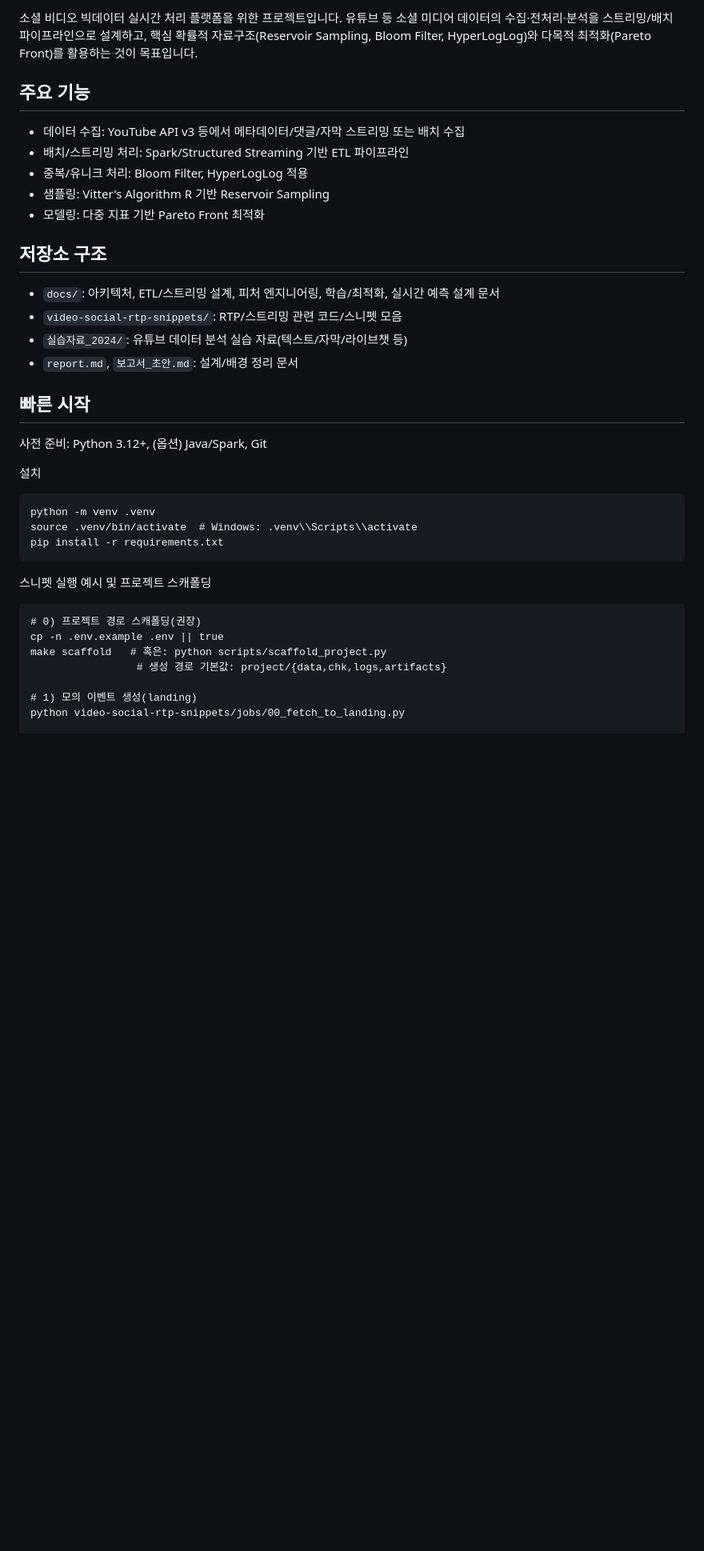
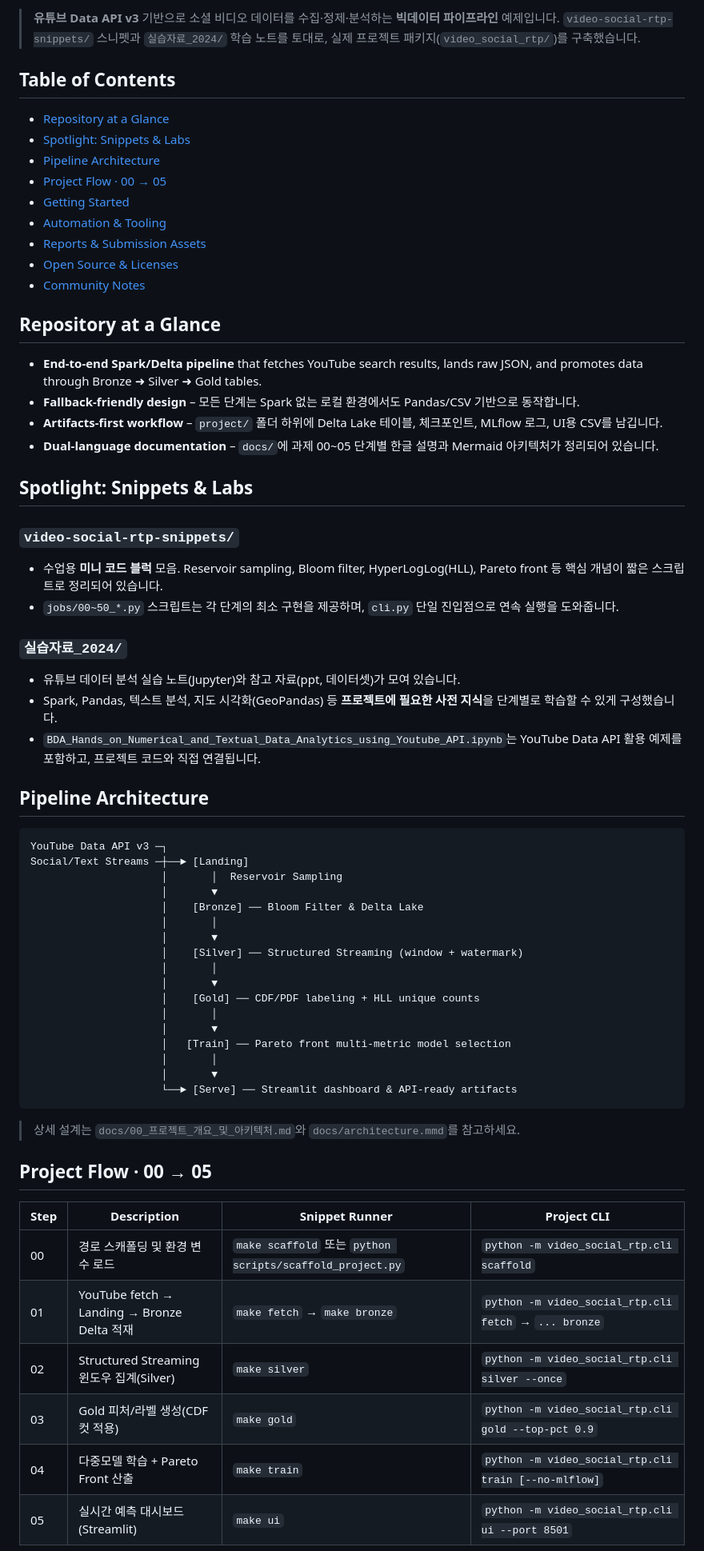
Before and after one commit to umyunsang/Bigdata_Proj, a Markdown page: README.md, the part around one of its changes. Shown at 80% size. Rendered like a GitHub page; blank space fills up the shorter version.

Commit message:
docs: refresh repository overview

````diff
--- a/README.md
+++ b/README.md
@@ -4,36 +4,63 @@
 
-소셜 비디오 빅데이터 실시간 처리 플랫폼을 위한 프로젝트입니다. 유튜브 등 소셜 미디어 데이터의 수집·전처리·분석을 스트리밍/배치 파이프라인으로 설계하고, 핵심 확률적 자료구조(Reservoir Sampling, Bloom Filter, HyperLogLog)와 다목적 최적화(Pareto Front)를 활용하는 것이 목표입니다.
+> **유튜브 Data API v3** 기반으로 소셜 비디오 데이터를 수집·정제·분석하는 **빅데이터 파이프라인** 예제입니다. `video-social-rtp-snippets/` 스니펫과 `실습자료_2024/` 학습 노트를 토대로, 실제 프로젝트 패키지(`video_social_rtp/`)를 구축했습니다.
 
-## 주요 기능
-- 데이터 수집: YouTube API v3 등에서 메타데이터/댓글/자막 스트리밍 또는 배치 수집
-- 배치/스트리밍 처리: Spark/Structured Streaming 기반 ETL 파이프라인
-- 중복/유니크 처리: Bloom Filter, HyperLogLog 적용
-- 샘플링: Vitter's Algorithm R 기반 Reservoir Sampling
-- 모델링: 다중 지표 기반 Pareto Front 최적화
+## Table of Contents
+- [Repository at a Glance](#repository-at-a-glance)
+- [Spotlight: Snippets & Labs](#spotlight-snippets--labs)
+- [Pipeline Architecture](#pipeline-architecture)
+- [Project Flow · 00 → 05](#project-flow--00--05)
+- [Getting Started](#getting-started)
+- [Automation & Tooling](#automation--tooling)
+- [Reports & Submission Assets](#reports--submission-assets)
+- [Open Source & Licenses](#open-source--licenses)
+- [Community Notes](#community-notes)
 
-## 저장소 구조
-- `docs/`: 아키텍처, ETL/스트리밍 설계, 피처 엔지니어링, 학습/최적화, 실시간 예측 설계 문서
-- `video-social-rtp-snippets/`: RTP/스트리밍 관련 코드/스니펫 모음
-- `실습자료_2024/`: 유튜브 데이터 분석 실습 자료(텍스트/자막/라이브챗 등)
-- `report.md`, `보고서_초안.md`: 설계/배경 정리 문서
+## Repository at a Glance
+- **End-to-end Spark/Delta pipeline** that fetches YouTube search results, lands raw JSON, and promotes data through Bronze ➜ Silver ➜ Gold tables.
+- **Fallback-friendly design** – 모든 단계는 Spark 없는 로컬 환경에서도 Pandas/CSV 기반으로 동작합니다.
+- **Artifacts-first workflow** – `project/` 폴더 하위에 Delta Lake 테이블, 체크포인트, MLflow 로그, UI용 CSV를 남깁니다.
+- **Dual-language documentation** – `docs/`에 과제 00~05 단계별 한글 설명과 Mermaid 아키텍처가 정리되어 있습니다.
 
-## 빠른 시작
-사전 준비: Python 3.12+, (옵션) Java/Spark, Git
+## Spotlight: Snippets & Labs
+### `video-social-rtp-snippets/`
+- 수업용 **미니 코드 블럭** 모음. Reservoir sampling, Bloom filter, HyperLogLog(HLL), Pareto front 등 핵심 개념이 짧은 스크립트로 정리되어 있습니다.
+- `jobs/00~50_*.py` 스크립트는 각 단계의 최소 구현을 제공하며, `cli.py` 단일 진입점으로 연속 실행을 도와줍니다.
 
-설치
+### `실습자료_2024/`
+- 유튜브 데이터 분석 실습 노트(Jupyter)와 참고 자료(ppt, 데이터셋)가 모여 있습니다.
+- Spark, Pandas, 텍스트 분석, 지도 시각화(GeoPandas) 등 **프로젝트에 필요한 사전 지식**을 단계별로 학습할 수 있게 구성했습니다.
+- `BDA_Hands_on_Numerical_and_Textual_Data_Analytics_using_Youtube_API.ipynb`는 YouTube Data API 활용 예제를 포함하고, 프로젝트 코드와 직접 연결됩니다.
+
+## Pipeline Architecture
 ```
-python -m venv .venv
-source .venv/bin/activate  # Windows: .venv\\Scripts\\activate
-pip install -r requirements.txt
+YouTube Data API v3 ─┐
+Social/Text Streams ─┼──► [Landing]
+                     │       │  Reservoir Sampling
+                     │       ▼
+                     │    [Bronze] ── Bloom Filter & Delta Lake
+                     │       │
+                     │       ▼
+                     │    [Silver] ── Structured Streaming (window + watermark)
+                     │       │
+                     │       ▼
+                     │    [Gold] ── CDF/PDF labeling + HLL unique counts
+                     │       │
+                     │       ▼
+                     │   [Train] ── Pareto front multi-metric model selection
+                     │       │
+                     │       ▼
+                     └──► [Serve] ── Streamlit dashboard & API-ready artifacts
 ```
 
-스니펫 실행 예시 및 프로젝트 스캐폴딩
-```
-# 0) 프로젝트 경로 스캐폴딩(권장)
-cp -n .env.example .env || true
-make scaffold   # 혹은: python scripts/scaffold_project.py
-                 # 생성 경로 기본값: project/{data,chk,logs,artifacts}
+> 상세 설계는 `docs/00_프로젝트_개요_및_아키텍처.md`와 `docs/architecture.mmd`를 참고하세요.
 
-# 1) 모의 이벤트 생성(landing)
-python video-social-rtp-snippets/jobs/00_fetch_to_landing.py
+## Project Flow · 00 → 05
+| Step | Description | Snippet Runner | Project CLI |
+|------|-------------|----------------|-------------|
+| 00 | 경로 스캐폴딩 및 환경 변수 로드 | `make scaffold` 또는 `python scripts/scaffold_project.py` | `python -m video_social_rtp.cli scaffold` |
+| 01 | YouTube fetch → Landing → Bronze Delta 적재 | `make fetch` → `make bronze` | `python -m video_social_rtp.cli fetch` → `... bronze` |
+| 02 | Structured Streaming 윈도우 집계(Silver) | `make silver` | `python -m video_social_rtp.cli silver --once` |
+| 03 | Gold 피처/라벨 생성(CDF 컷 적용) | `make gold` | `python -m video_social_rtp.cli gold --top-pct 0.9` |
+| 04 | 다중모델 학습 + Pareto Front 산출 | `make train` | `python -m video_social_rtp.cli train [--no-mlflow]` |
+| 05 | 실시간 예측 대시보드(Streamlit) | `make ui` | `python -m video_social_rtp.cli ui --port 8501` |
 
````
Also changed, not shown: other parts of README.md (+73 -84 lines).
